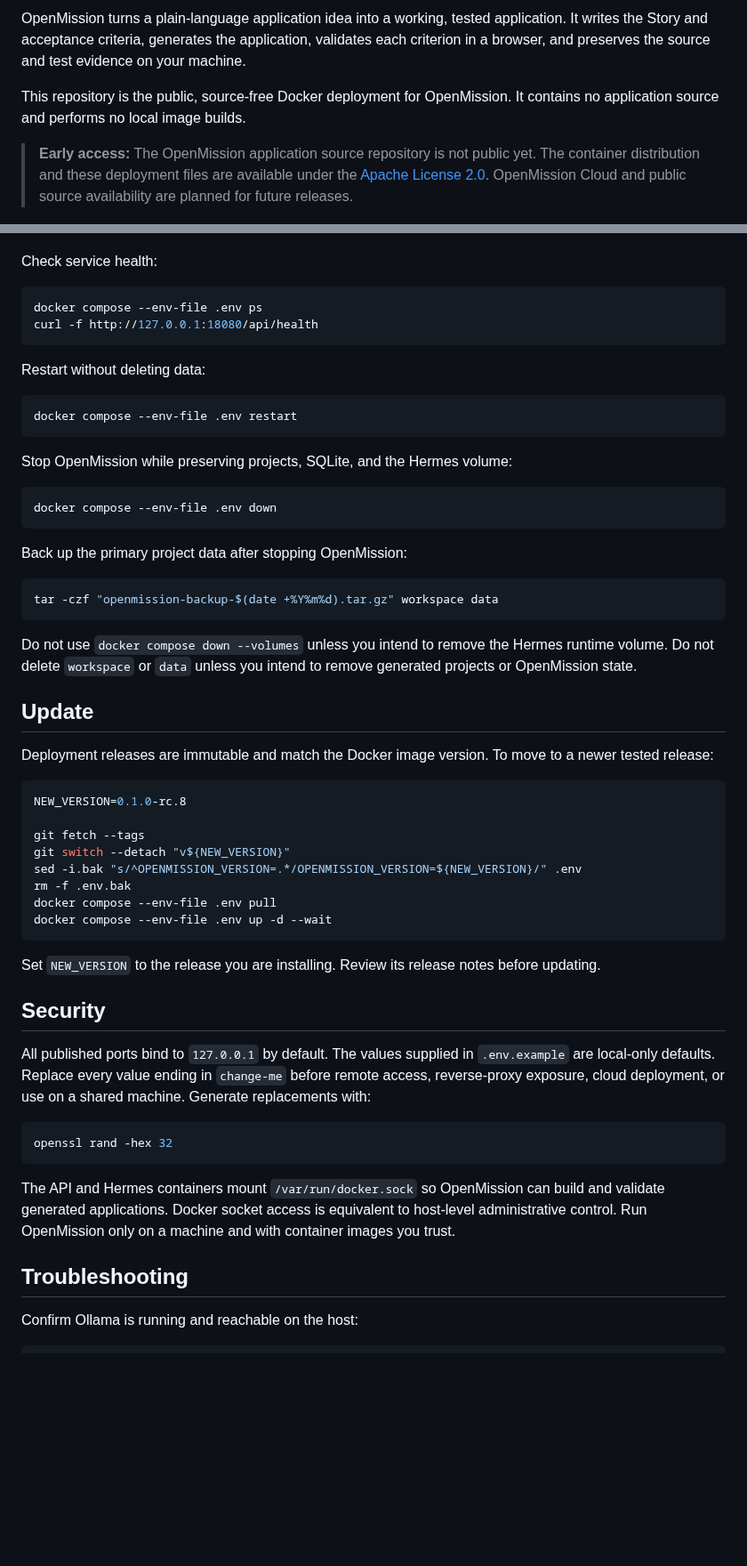
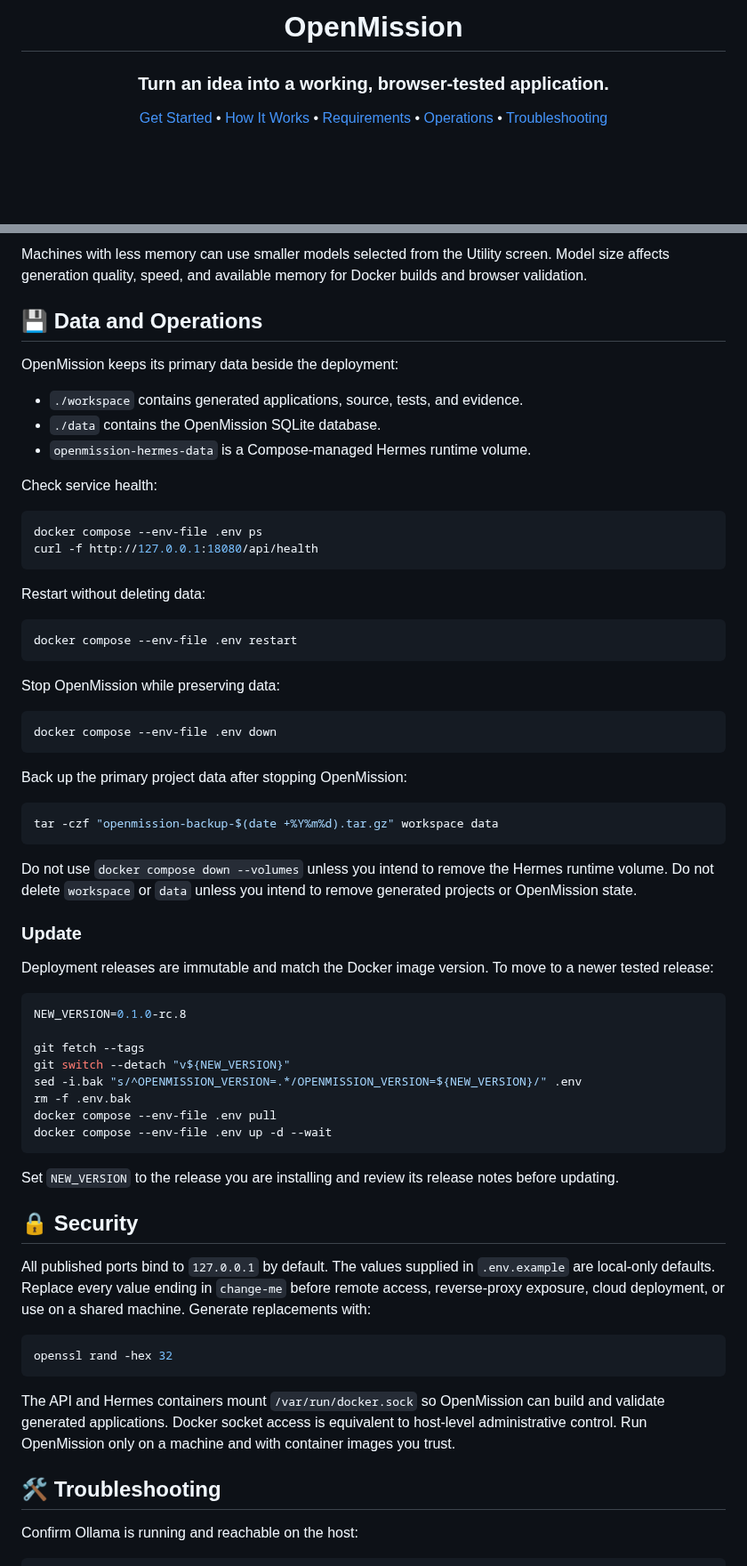
Before and after one commit to CharlieKuharski/openmission-deploy, a Markdown page: README.md, 2 parts joined by grey strips. Shown at 89% size. GitHub-like rendering; blank space fills up the shorter version.

````diff
--- a/README.md
+++ b/README.md
@@ -2,14 +4,13 @@
 
-OpenMission turns a plain-language application idea into a working, tested
-application. It writes the Story and acceptance criteria, generates the
-application, validates each criterion in a browser, and preserves the source
-and test evidence on your machine.
+<h1 align="center">OpenMission</h1>
 
-This repository is the public, source-free Docker deployment for OpenMission.
-It contains no application source and performs no local image builds.
+<h3 align="center">Turn an idea into a working, browser-tested application.</h3>
 
-> **Early access:** The OpenMission application source repository is not public
-> yet. The container distribution and these deployment files are available
-> under the [Apache License 2.0](LICENSE). OpenMission Cloud and public source
-> availability are planned for future releases.
+<p align="center">
+  <a href="#-get-started">Get Started</a> &bull;
+  <a href="#-how-it-works">How It Works</a> &bull;
+  <a href="#-requirements">Requirements</a> &bull;
+  <a href="#-data-and-operations">Operations</a> &bull;
+  <a href="#-troubleshooting">Troubleshooting</a>
+</p>
 
@@ -68,3 +122,14 @@ runtime also uses the Compose-managed `openmission-hermes-data` volume.
+Machines with less memory can use smaller models selected from the Utility
+screen. Model size affects generation quality, speed, and available memory for
+Docker builds and browser validation.
+
+## 💾 Data and Operations
+
+OpenMission keeps its primary data beside the deployment:
+
+- `./workspace` contains generated applications, source, tests, and evidence.
+- `./data` contains the OpenMission SQLite database.
+- `openmission-hermes-data` is a Compose-managed Hermes runtime volume.
 
 Check service health:
 
@@ -79,7 +144,7 @@ Restart without deleting data:
 docker compose --env-file .env restart
 ```
 
-Stop OpenMission while preserving projects, SQLite, and the Hermes volume:
+Stop OpenMission while preserving data:
 
 ```bash
 docker compose --env-file .env down
@@ -95,7 +160,7 @@ Do not use `docker compose down --volumes` unless you intend to remove the
 Hermes runtime volume. Do not delete `workspace` or `data` unless you intend to
 remove generated projects or OpenMission state.
 
-## Update
+### Update
 
 Deployment releases are immutable and match the Docker image version. To move
 to a newer tested release:
@@ -111,10 +176,10 @@ docker compose --env-file .env pull
 docker compose --env-file .env up -d --wait
 ```
 
-Set `NEW_VERSION` to the release you are installing. Review its release notes
-before updating.
+Set `NEW_VERSION` to the release you are installing and review its release
+notes before updating.
 
-## Security
+## 🔒 Security
 
 All published ports bind to `127.0.0.1` by default. The values supplied in
 `.env.example` are local-only defaults. Replace every value ending in
@@ -130,7 +195,7 @@ build and validate generated applications. Docker socket access is equivalent
 to host-level administrative control. Run OpenMission only on a machine and
 with container images you trust.
 
-## Troubleshooting
+## 🛠️ Troubleshooting
 
 Confirm Ollama is running and reachable on the host:
 
````
Also changed, not shown: other parts of README.md (+99 -26 lines), assets/openmission-sugar-glider.png (added), 1 other file.
